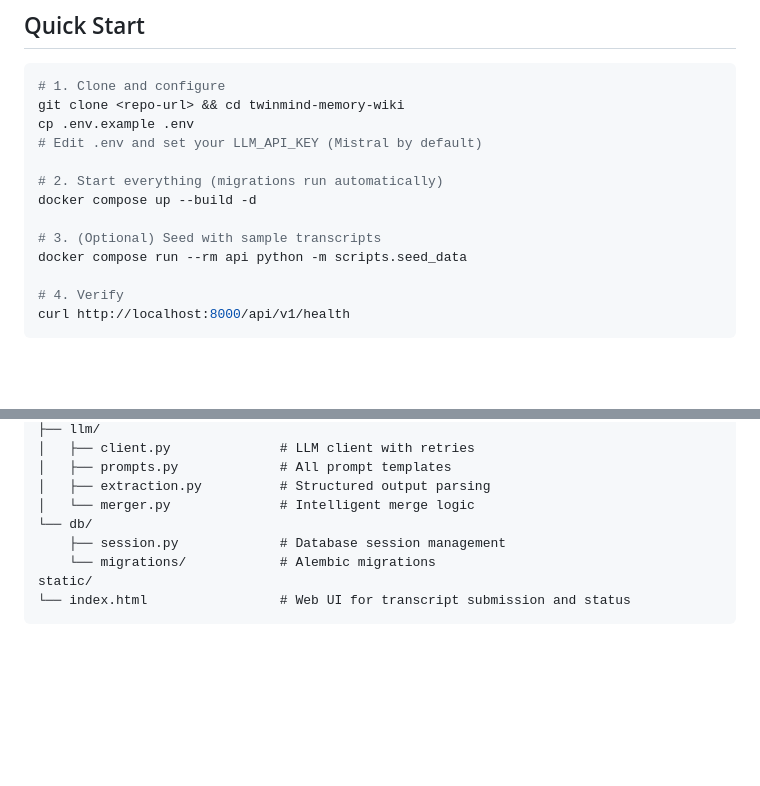
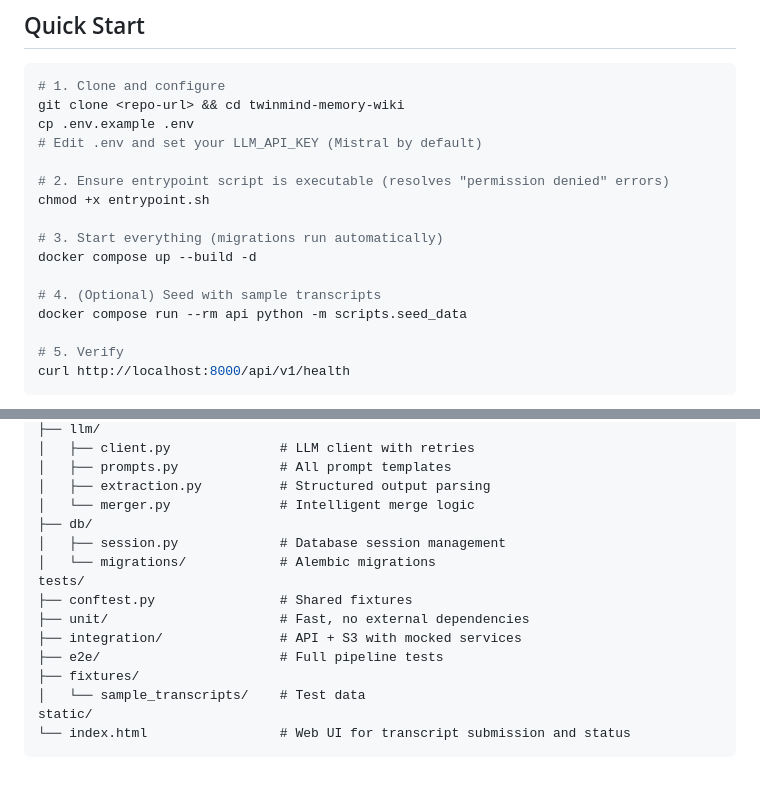
Before and after one commit to technika7/twinmind-memory-wiki, a Markdown page: README.md, 2 parts joined by grey strips. Drawn GitHub-style; blank space fills up the shorter version.

Commit message:
docs: add entrypoint execution permission step to README

````diff
--- a/README.md
+++ b/README.md
@@ -10,13 +10,16 @@ git clone <repo-url> && cd twinmind-memory-wiki
 cp .env.example .env
 # Edit .env and set your LLM_API_KEY (Mistral by default)
 
-# 2. Start everything (migrations run automatically)
+# 2. Ensure entrypoint script is executable (resolves "permission denied" errors)
+chmod +x entrypoint.sh
+
+# 3. Start everything (migrations run automatically)
 docker compose up --build -d
 
-# 3. (Optional) Seed with sample transcripts
+# 4. (Optional) Seed with sample transcripts
 docker compose run --rm api python -m scripts.seed_data
 
-# 4. Verify
+# 5. Verify
 curl http://localhost:8000/api/v1/health
 ```
 
@@ -275,9 +278,16 @@ src/
 │   ├── prompts.py             # All prompt templates
 │   ├── extraction.py          # Structured output parsing
 │   └── merger.py              # Intelligent merge logic
-└── db/
-    ├── session.py             # Database session management
-    └── migrations/            # Alembic migrations
+├── db/
+│   ├── session.py             # Database session management
+│   └── migrations/            # Alembic migrations
+tests/
+├── conftest.py                # Shared fixtures
+├── unit/                      # Fast, no external dependencies
+├── integration/               # API + S3 with mocked services
+├── e2e/                       # Full pipeline tests
+├── fixtures/
+│   └── sample_transcripts/    # Test data
 static/
 └── index.html                 # Web UI for transcript submission and status
 ```
````
